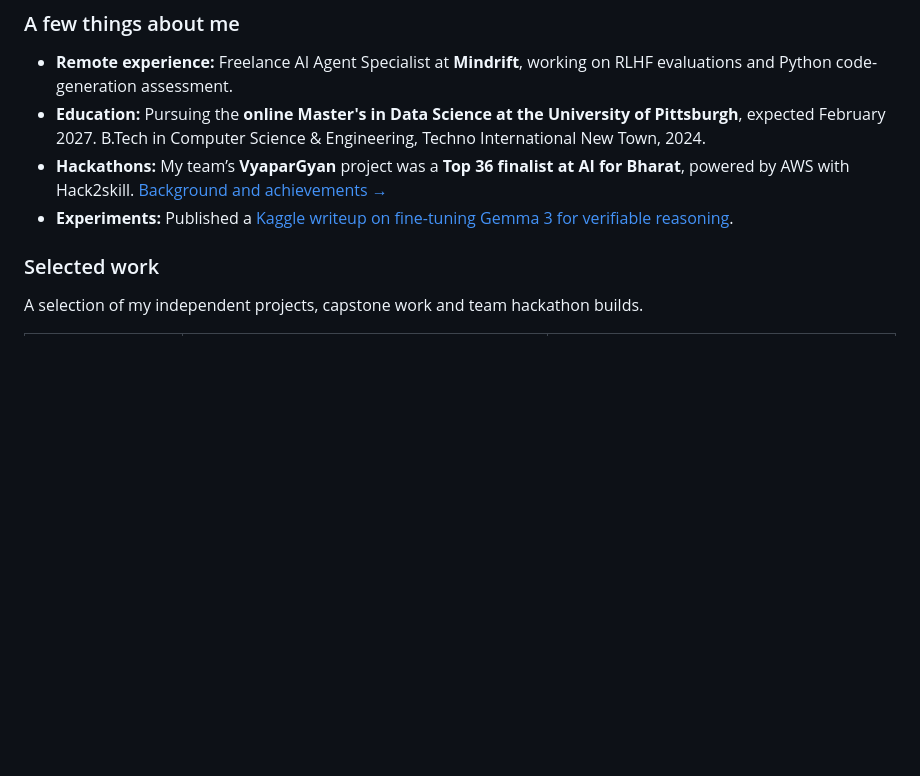
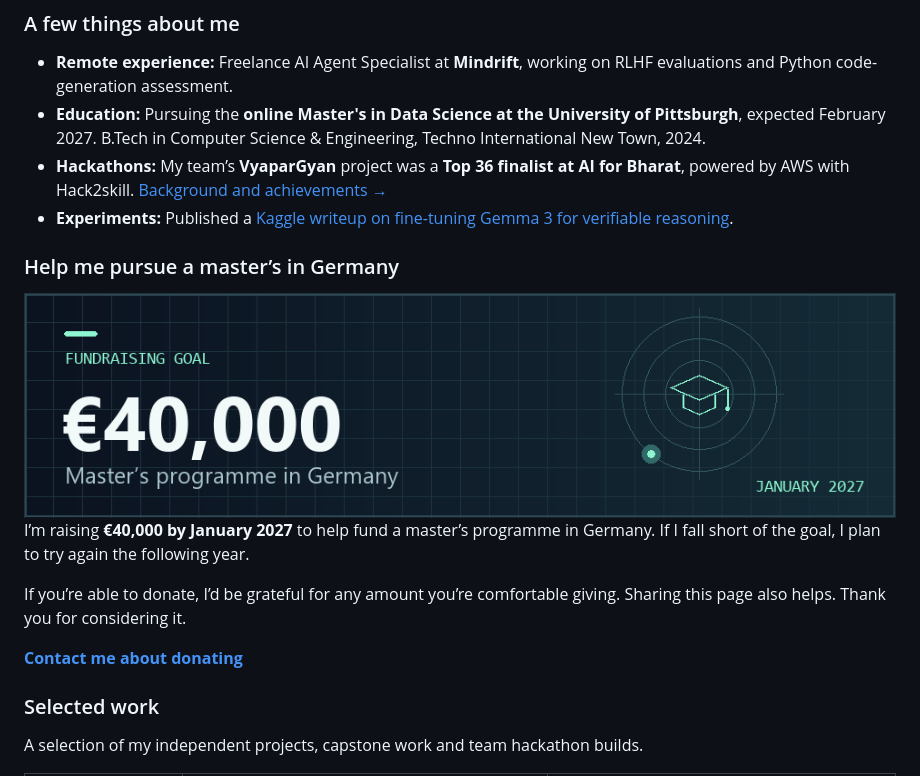
Before and after one commit to Golden007-prog/Golden007-prog, a Markdown page: README.md, the part around the change. Rendered like a GitHub page; pictures changed too: assets/education-goal.gif (added); blank space fills up the shorter version.

Commit message:
Add education fundraiser to profile README

```diff
--- a/README.md
+++ b/README.md
@@ -32,6 +32,19 @@ I'm interested in **remote Generative AI Engineer, Applied AI Engineer and AI-fo
 - **Education:** Pursuing the **online Master's in Data Science at the University of Pittsburgh**, expected February 2027. B.Tech in Computer Science & Engineering, Techno International New Town, 2024.
 - **Hackathons:** My team’s **VyaparGyan** project was a **Top 36 finalist at AI for Bharat**, powered by AWS with Hack2skill. [Background and achievements →](https://basuoikantik.in/#experience)
 - **Experiments:** Published a [Kaggle writeup on fine-tuning Gemma 3 for verifiable reasoning](https://www.kaggle.com/competitions/google-tunix-hackathon/writeups/new-writeup-1767949274949).
+
+### Help me pursue a master’s in Germany
+
+<picture>
+  <source media="(prefers-reduced-motion: reduce)" srcset="./assets/education-goal.png" />
+  <img src="./assets/education-goal.gif" width="100%" alt="Fundraising goal of €40,000 by January 2027 for a master’s programme in Germany" />
+</picture>
+
+I’m raising **€40,000 by January 2027** to help fund a master’s programme in Germany. If I fall short of the goal, I plan to try again the following year.
+
+If you’re able to donate, I’d be grateful for any amount you’re comfortable giving. Sharing this page also helps. Thank you for considering it.
+
+[**Contact me about donating**](mailto:basuoikantik@gmail.com?subject=Germany%20master%27s%20fundraiser)
 
 ### Selected work
 
```
Also changed, not shown: assets/education-goal.png (added).
